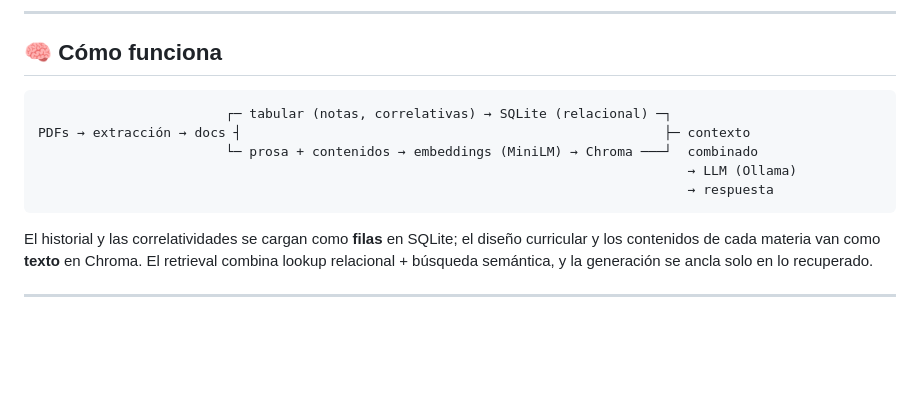
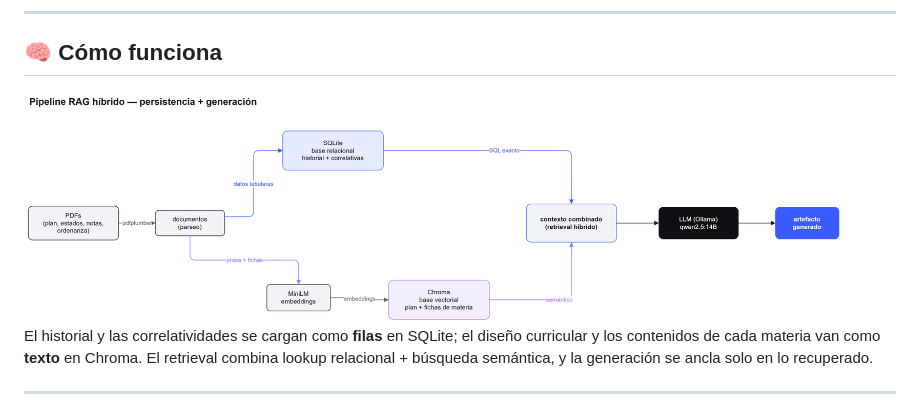
Before and after one commit to SimonOcampo1/generador-academico-rag, a Markdown page: README.md, the part around the change. Drawn GitHub-style; pictures changed too: figs/pipeline.png (added); blank space fills up the shorter version.

````diff
--- a/README.md
+++ b/README.md
@@ -28,13 +28,7 @@ respuestas concretas y citadas. El RAG no es un adorno: es el corazón del siste
 
 ## 🧠 Cómo funciona
 
-```
-                        ┌─ tabular (notas, correlativas) → SQLite (relacional) ─┐
-PDFs → extracción → docs ┤                                                      ├─ contexto
-                        └─ prosa + contenidos → embeddings (MiniLM) → Chroma ───┘  combinado
-                                                                                   → LLM (Ollama)
-                                                                                   → respuesta
-```
+<img src="figs/pipeline.png" alt="Pipeline RAG híbrido: PDFs → docs → SQLite (relacional) + Chroma (vectorial) → contexto combinado → LLM → artefacto" width="820">
 
 El historial y las correlatividades se cargan como **filas** en SQLite; el diseño curricular y los
 contenidos de cada materia van como **texto** en Chroma. El retrieval combina lookup relacional +
````
Also changed, not shown: 3 other files.
